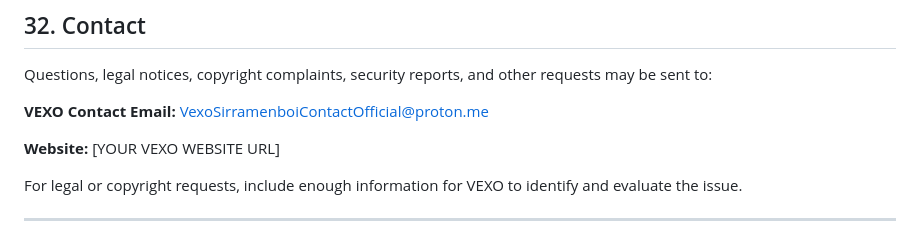
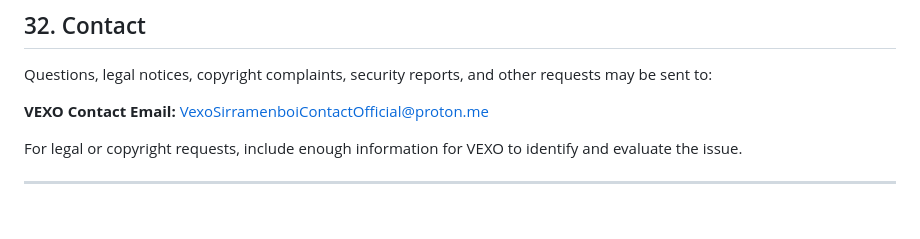
Before and after one commit to Vexo-Sirramenboi/Vexo-Proxy-List, a Markdown page: TOS.md, the part around the change. Drawn GitHub-style; blank space fills up the shorter version.

```diff
--- a/TOS.md
+++ b/TOS.md
@@ -471,8 +471,6 @@ Questions, legal notices, copyright complaints, security reports, and other requ
 
 **VEXO Contact Email:** [VexoSirramenboiContactOfficial@proton.me](mailto:VexoSirramenboiContactOfficial@proton.me)
 
-**Website:** [YOUR VEXO WEBSITE URL]
-
 For legal or copyright requests, include enough information for VEXO to identify and evaluate the issue.
 
 ---
```
